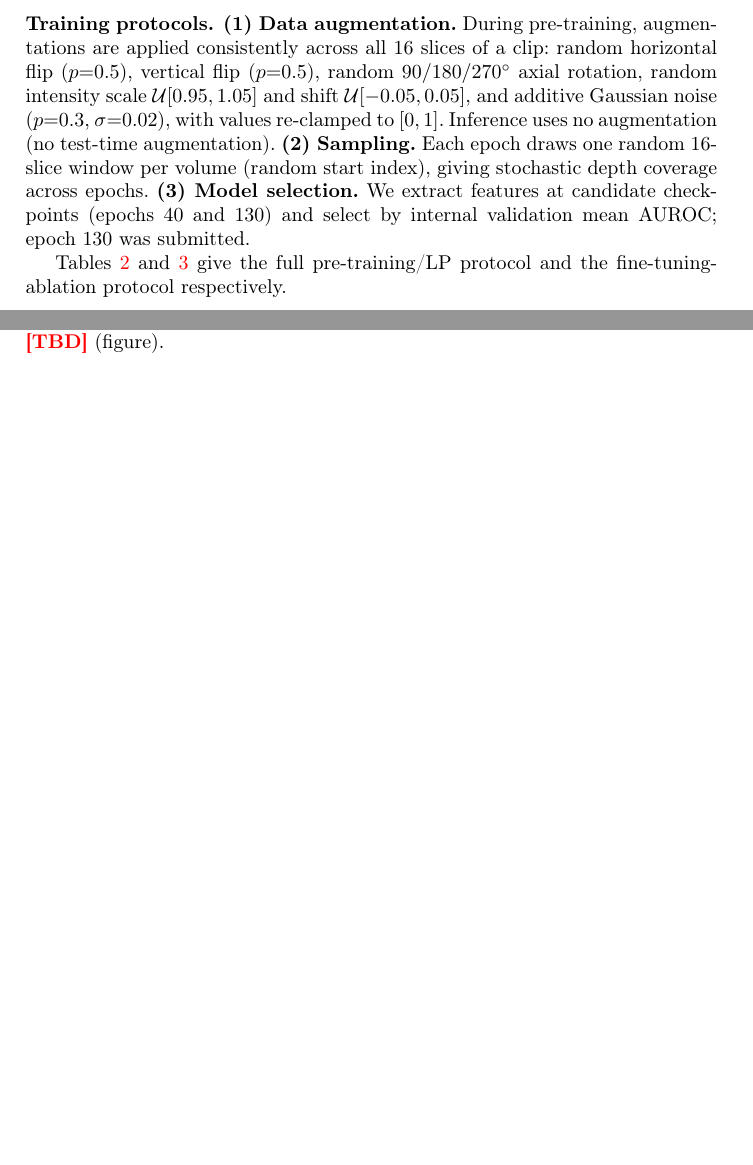
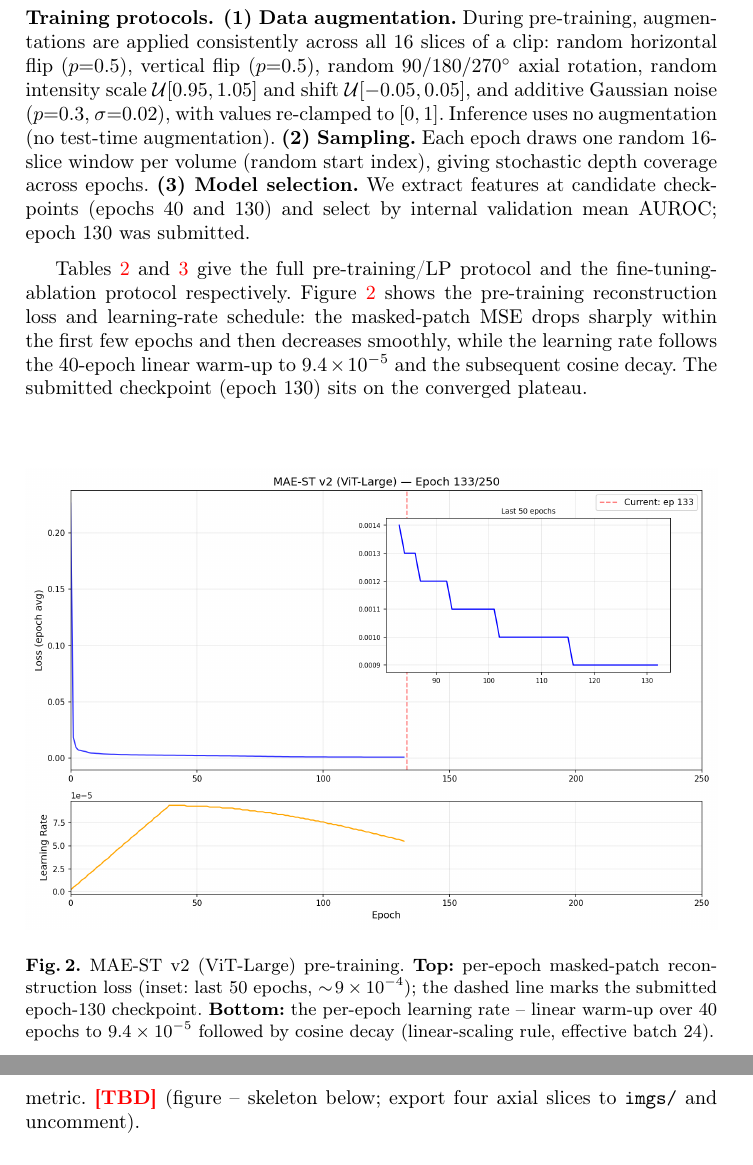
Before and after one commit to gautham-calico/cvpr-maest, a LaTeX paper (paper/main.tex): two parts of pages 7 and 10 of 13 before the commit and two parts of pages 7 and 11 of 14 after it, joined at a grey line, cut so that both start at the same text, the shorter picture padded with empty space. Compiled offline with pdfLaTeX.

Commit message:
Add pre-training loss/LR figure (Fig. 2); qualitative figure skeleton
- Fig. 1 pipeline is native TikZ (renders on compile, no raster file).
- Fig. 2: real MAE-ST v2 pre-training loss + LR schedule (imgs/maest_v2_training_curve.png).
- Sec 4.6: commented 2x2 qualitative success/failure skeleton, ready to fill.

Co-Authored-By: Claude Opus 4.8 (1M context) <noreply@anthropic.com>

```diff
--- a/paper/main.tex
+++ b/paper/main.tex
@@ -419,6 +419,22 @@ $130$ was submitted.
 
 Tables~\ref{table:training-lp} and~\ref{table:training-eao} give the full
 pre-training/LP protocol and the fine-tuning-ablation protocol respectively.
+Figure~\ref{fig:curve} shows the pre-training reconstruction loss and learning-rate
+schedule: the masked-patch MSE drops sharply within the first few epochs and then
+decreases smoothly, while the learning rate follows the $40$-epoch linear warm-up
+to $9.4\times10^{-5}$ and the subsequent cosine decay. The submitted checkpoint
+(epoch $130$) sits on the converged plateau.
+
+\begin{figure}[htbp]
+\centering
+\includegraphics[width=\textwidth]{imgs/maest_v2_training_curve.png}
+\caption{MAE-ST v2 (ViT-Large) pre-training. \textbf{Top:} per-epoch masked-patch
+reconstruction loss (inset: last $50$ epochs, $\sim\!9\times10^{-4}$); the dashed
+line marks the submitted epoch-$130$ checkpoint. \textbf{Bottom:} the per-epoch
+learning rate -- linear warm-up over $40$ epochs to $9.4\times10^{-5}$ followed by
+cosine decay (linear-scaling rule, effective batch $24$).}
+\label{fig:curve}
+\end{figure}
 
 \begin{table*}[!htbp]
 \caption{Training protocols for Task~1 -- Linear Probing (pre-training and
@@ -580,7 +596,32 @@ organ-scale, high-contrast findings (e.g.\ splenomegaly, fatty liver), whereas
 hard cases are small or low-contrast focal findings (e.g.\ liver
 calcifications, small renal/liver cysts) where a single mean-pooled descriptor
 dilutes a spatially tiny signal, and rare-positive targets where a handful of
-mislabeled or atypical scans dominate the metric. \tba{}~(figure).
+mislabeled or atypical scans dominate the metric. \tba{}~(figure -- skeleton
+below; export four axial slices to \texttt{imgs/} and uncomment).
+
+% ---------------------------------------------------------------------
+% QUALITATIVE FIGURE SKELETON -- uncomment once the four slice PNGs exist.
+% Needs: imgs/qual_success_abdomen.png, qual_failure_abdomen.png,
+%        imgs/qual_success_chest.png,   qual_failure_chest.png
+% (axial slice + predicted probability vs. ground truth in each panel).
+% \begin{figure}[htbp]
+% \centering
+% \begin{tabular}{cc}
+%   \includegraphics[width=0.32\textwidth]{imgs/qual_success_abdomen.png} &
+%   \includegraphics[width=0.32\textwidth]{imgs/qual_failure_abdomen.png} \\
+%   \footnotesize (a) Abdomen, correct (e.g.\ splenomegaly, $p{=}0.94$) &
+%   \footnotesize (b) Abdomen, miss (e.g.\ liver calcification, $p{=}0.21$) \\[4pt]
+%   \includegraphics[width=0.32\textwidth]{imgs/qual_success_chest.png} &
+%   \includegraphics[width=0.32\textwidth]{imgs/qual_failure_chest.png} \\
+%   \footnotesize (c) Chest, correct &
+%   \footnotesize (d) Chest, miss \\
+% \end{tabular}
+% \caption{Qualitative validation cases. Top: abdomen; bottom: chest. Left:
+% high-confidence correct; right: failure, with predicted probability and the
+% likely cause (small ROI / low contrast / atypical protocol).}
+% \label{fig:qual}
+% \end{figure}
+% ---------------------------------------------------------------------
 
 \subsection{Results on the final testing set}
 \label{sec:test}
```
Also changed, not shown: paper/imgs/README.txt (added), paper/imgs/maest_v2_training_curve.png (added).
